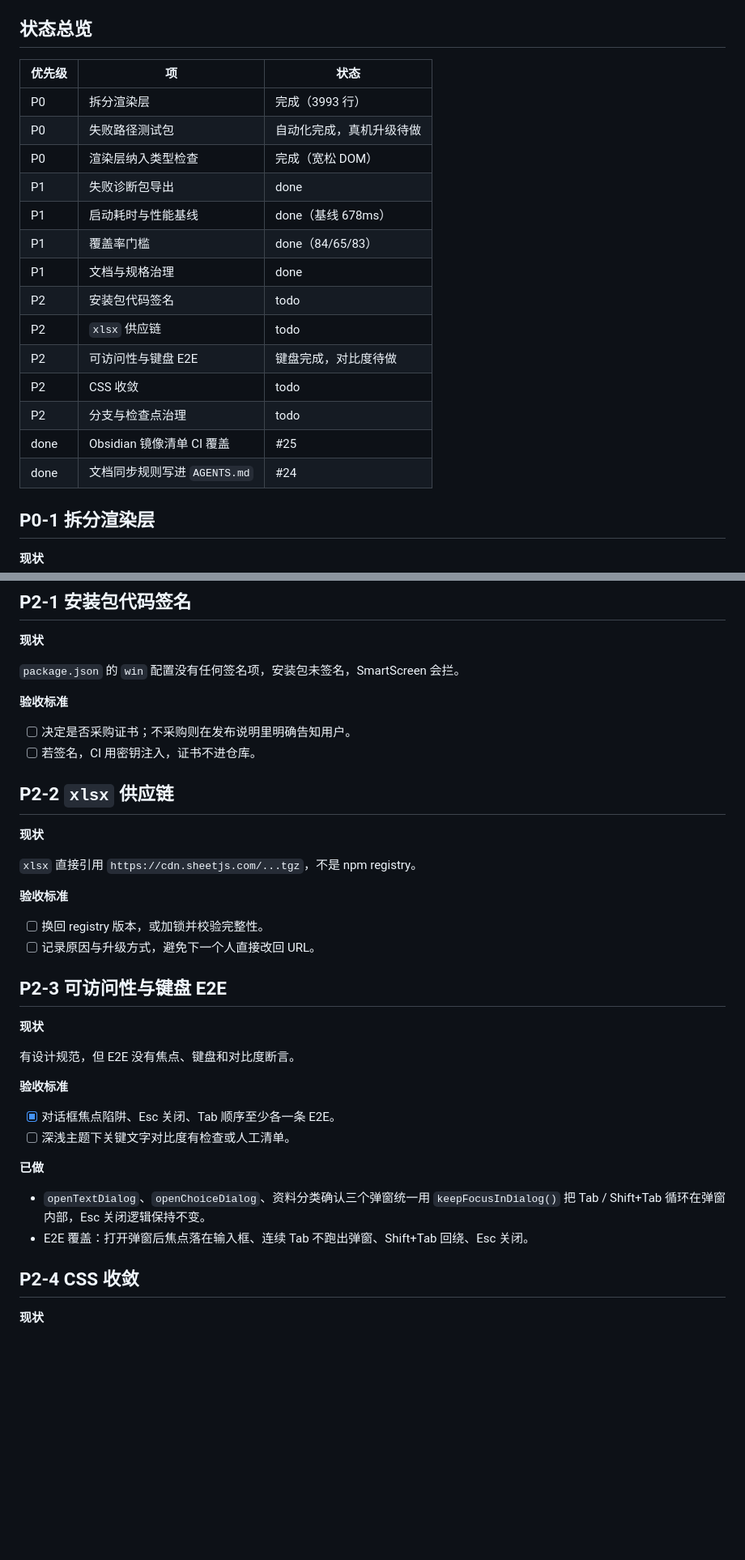
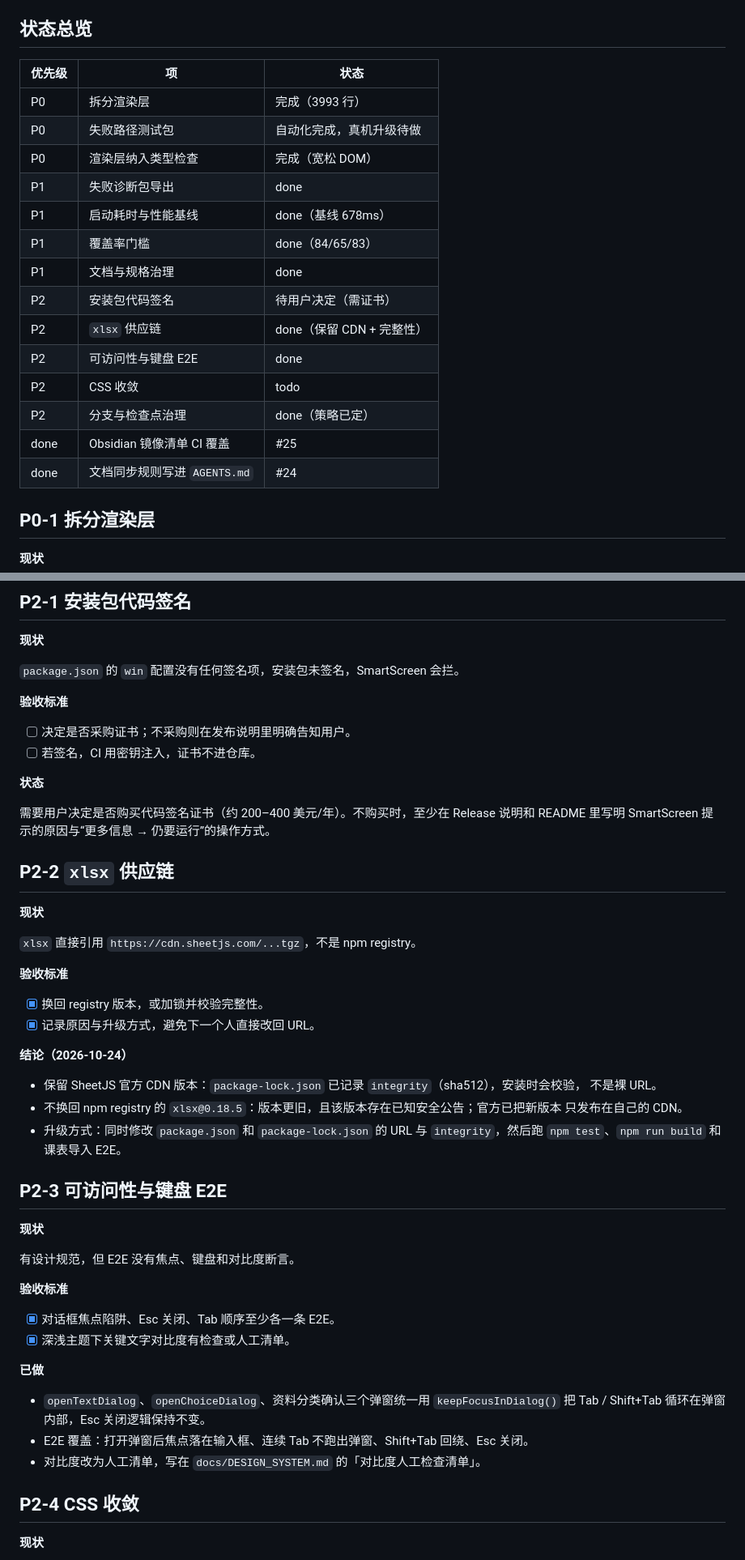
Before and after one commit to yuxhipeng-hub/zp-workstation, a Markdown page: docs/TECH_DEBT.md, 2 parts joined by grey strips. Shown at 81% size. Rendered like a GitHub page; blank space fills up the shorter version.

Commit message:
docs: record tech debt decisions

```diff
--- a/docs/TECH_DEBT.md
+++ b/docs/TECH_DEBT.md
@@ -7,22 +7,22 @@
 
 ## 状态总览
 
-| 优先级 | 项                           | 状态                     |
-| ------ | ---------------------------- | ------------------------ |
-| P0     | 拆分渲染层                   | 完成（3993 行）          |
-| P0     | 失败路径测试包               | 自动化完成，真机升级待做 |
-| P0     | 渲染层纳入类型检查           | 完成（宽松 DOM）         |
-| P1     | 失败诊断包导出               | done                     |
-| P1     | 启动耗时与性能基线           | done（基线 678ms）       |
-| P1     | 覆盖率门槛                   | done（84/65/83）         |
-| P1     | 文档与规格治理               | done                     |
-| P2     | 安装包代码签名               | todo                     |
-| P2     | `xlsx` 供应链                | todo                     |
-| P2     | 可访问性与键盘 E2E           | 键盘完成，对比度待做     |
-| P2     | CSS 收敛                     | todo                     |
-| P2     | 分支与检查点治理             | todo                     |
-| done   | Obsidian 镜像清单 CI 覆盖    | #25                      |
-| done   | 文档同步规则写进 `AGENTS.md` | #24                      |
+| 优先级 | 项                           | 状态                      |
+| ------ | ---------------------------- | ------------------------- |
+| P0     | 拆分渲染层                   | 完成（3993 行）           |
+| P0     | 失败路径测试包               | 自动化完成，真机升级待做  |
+| P0     | 渲染层纳入类型检查           | 完成（宽松 DOM）          |
+| P1     | 失败诊断包导出               | done                      |
+| P1     | 启动耗时与性能基线           | done（基线 678ms）        |
+| P1     | 覆盖率门槛                   | done（84/65/83）          |
+| P1     | 文档与规格治理               | done                      |
+| P2     | 安装包代码签名               | 待用户决定（需证书）      |
+| P2     | `xlsx` 供应链                | done（保留 CDN + 完整性） |
+| P2     | 可访问性与键盘 E2E           | done                      |
+| P2     | CSS 收敛                     | todo                      |
+| P2     | 分支与检查点治理             | done（策略已定）          |
+| done   | Obsidian 镜像清单 CI 覆盖    | #25                       |
+| done   | 文档同步规则写进 `AGENTS.md` | #24                       |
 
 ## P0-1 拆分渲染层
 
@@ -223,6 +223,11 @@ E2E 以正常路径为主（19 条）；0.6.1 的下载器事故说明失败路
 - [ ] 决定是否采购证书；不采购则在发布说明里明确告知用户。
 - [ ] 若签名，CI 用密钥注入，证书不进仓库。
 
+**状态**
+
+需要用户决定是否购买代码签名证书（约 200–400 美元/年）。不购买时，至少在 Release 说明和
+README 里写明 SmartScreen 提示的原因与“更多信息 → 仍要运行”的操作方式。
+
 ## P2-2 `xlsx` 供应链
 
 **现状**
@@ -231,8 +236,17 @@ E2E 以正常路径为主（19 条）；0.6.1 的下载器事故说明失败路
 
 **验收标准**
 
-- [ ] 换回 registry 版本，或加锁并校验完整性。
-- [ ] 记录原因与升级方式，避免下一个人直接改回 URL。
+- [x] 换回 registry 版本，或加锁并校验完整性。
+- [x] 记录原因与升级方式，避免下一个人直接改回 URL。
+
+**结论（2026-10-24）**
+
+- 保留 SheetJS 官方 CDN 版本：`package-lock.json` 已记录 `integrity`（sha512），安装时会校验，
+  不是裸 URL。
+- 不换回 npm registry 的 `xlsx@0.18.5`：版本更旧，且该版本存在已知安全公告；官方已把新版本
+  只发布在自己的 CDN。
+- 升级方式：同时修改 `package.json` 和 `package-lock.json` 的 URL 与 `integrity`，然后跑
+  `npm test`、`npm run build` 和课表导入 E2E。
 
 ## P2-3 可访问性与键盘 E2E
 
@@ -243,13 +257,14 @@ E2E 以正常路径为主（19 条）；0.6.1 的下载器事故说明失败路
 **验收标准**
 
 - [x] 对话框焦点陷阱、Esc 关闭、Tab 顺序至少各一条 E2E。
-- [ ] 深浅主题下关键文字对比度有检查或人工清单。
+- [x] 深浅主题下关键文字对比度有检查或人工清单。
 
 **已做**
 
 - `openTextDialog`、`openChoiceDialog`、资料分类确认三个弹窗统一用 `keepFocusInDialog()` 把
   Tab / Shift+Tab 循环在弹窗内部，Esc 关闭逻辑保持不变。
 - E2E 覆盖：打开弹窗后焦点落在输入框、连续 Tab 不跑出弹窗、Shift+Tab 回绕、Esc 关闭。
+- 对比度改为人工清单，写在 `docs/DESIGN_SYSTEM.md` 的「对比度人工检查清单」。
 
 ## P2-4 CSS 收敛
 
```
Also changed, not shown: other parts of docs/TECH_DEBT.md (+10 -2 lines), docs/DESIGN_SYSTEM.md (+12 -0 lines), docs/HANDOFF.md (+1 -0 lines).
